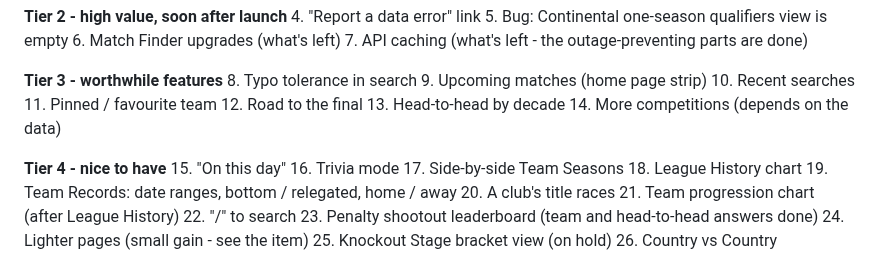
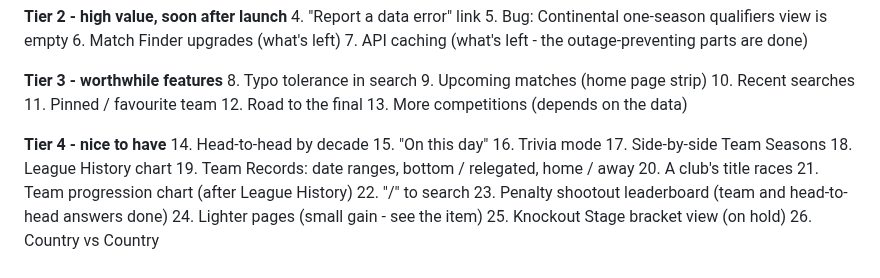
Before and after one commit to 5S-5S/LeagueTable, a Markdown page: TODO.md, the part around one of its changes. Drawn GitHub-style.

Commit message:
TODO: Head-to-head by decade down to Tier 4
Co-Authored-By: Claude Opus 5.5 <noreply@anthropic.com>

```diff
--- a/TODO.md
+++ b/TODO.md
@@ -23,10 +23,10 @@ Most to least important; details are in each item below.
 10. Recent searches
 11. Pinned / favourite team
 12. Road to the final
-13. Head-to-head by decade
-14. More competitions (depends on the data)
+13. More competitions (depends on the data)
 
 **Tier 4 - nice to have**
+14. Head-to-head by decade
 15. "On this day"
 16. Trivia mode
 17. Side-by-side Team Seasons
```
Also changed, not shown: other parts of TODO.md (+1 -1 lines).
